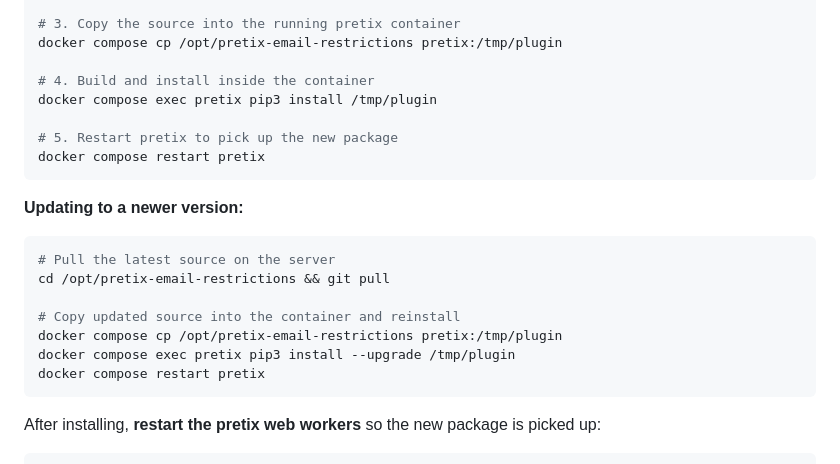
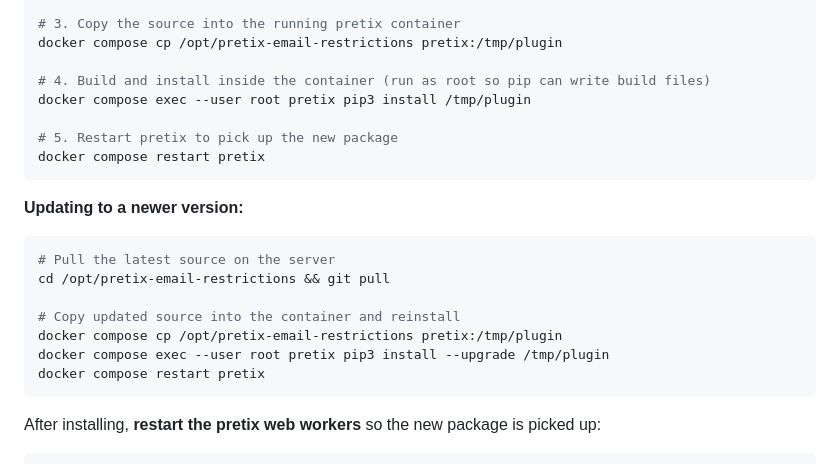
Before and after one commit to vlietz/pretix-email-restrictions, a Markdown page: README.md, the part around the change. Rendered like a GitHub page.

Commit message:
README: add --user root to docker compose exec pip3 install
Co-Authored-By: Claude Sonnet 4.6 <noreply@anthropic.com>

````diff
--- a/README.md
+++ b/README.md
@@ -44,8 +44,8 @@ git clone https://github.com/vlietz/pretix-email-restrictions.git /opt/pretix-em
 # 3. Copy the source into the running pretix container
 docker compose cp /opt/pretix-email-restrictions pretix:/tmp/plugin
 
-# 4. Build and install inside the container
-docker compose exec pretix pip3 install /tmp/plugin
+# 4. Build and install inside the container (run as root so pip can write build files)
+docker compose exec --user root pretix pip3 install /tmp/plugin
 
 # 5. Restart pretix to pick up the new package
 docker compose restart pretix
@@ -59,7 +59,7 @@ cd /opt/pretix-email-restrictions && git pull
 
 # Copy updated source into the container and reinstall
 docker compose cp /opt/pretix-email-restrictions pretix:/tmp/plugin
-docker compose exec pretix pip3 install --upgrade /tmp/plugin
+docker compose exec --user root pretix pip3 install --upgrade /tmp/plugin
 docker compose restart pretix
 ```
 
````
